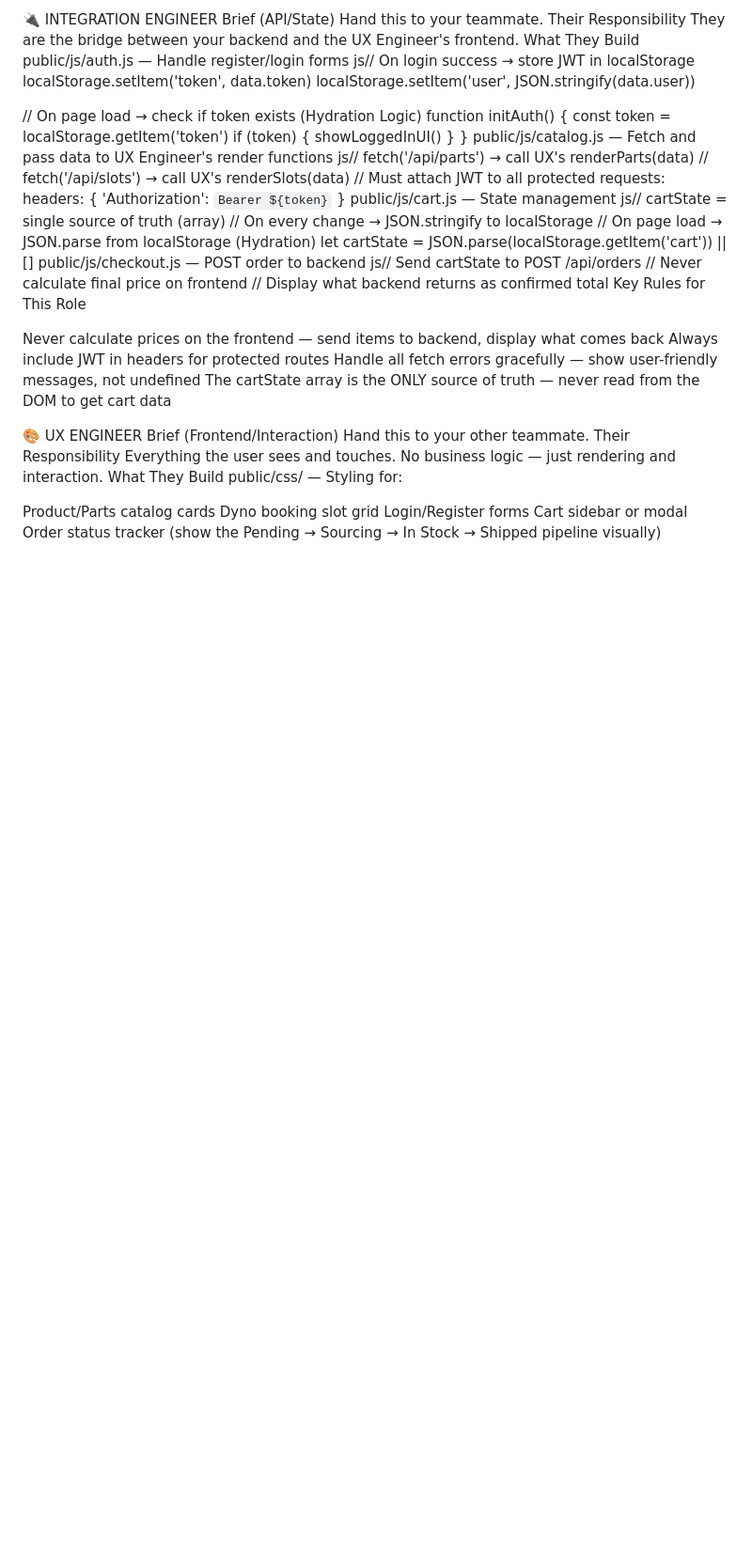
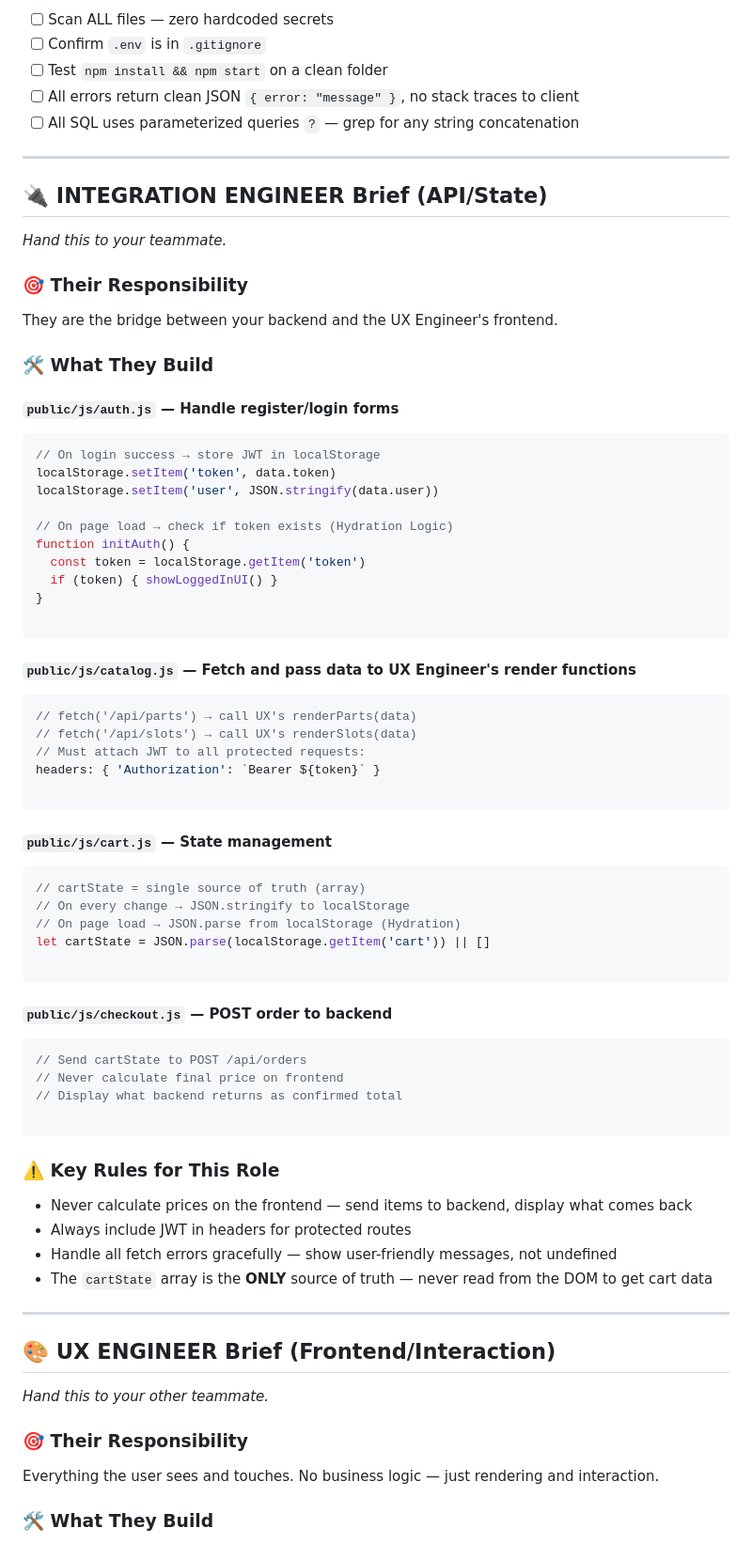
Before and after one commit to WindsurfHUB/M-Spec-By-WPF, a Markdown page: Document/Project_Breif.md, the part around one of its changes. Shown at 94% size. Drawn GitHub-style; blank space fills up the shorter version.

Commit message:
feat: config Project_Breif.md content

````diff
--- a/Document/Project_Breif.md
+++ b/Document/Project_Breif.md
@@ -154,11 +196,26 @@ Phase 6 — Go-Live Audit (Final 2 Days)
 
-🔌 INTEGRATION ENGINEER Brief (API/State)
-Hand this to your teammate.
-Their Responsibility
+* [ ] Scan ALL files — zero hardcoded secrets
+* [ ] Confirm `.env` is in `.gitignore`
+* [ ] Test `npm install && npm start` on a clean folder
+* [ ] All errors return clean JSON `{ error: "message" }`, no stack traces to client
+* [ ] All SQL uses parameterized queries `?` — grep for any string concatenation
+
+---
+
+## 🔌 INTEGRATION ENGINEER Brief (API/State)
+
+*Hand this to your teammate.*
+
+### 🎯 Their Responsibility
+
 They are the bridge between your backend and the UX Engineer's frontend.
-What They Build
-public/js/auth.js — Handle register/login forms
-js// On login success → store JWT in localStorage
+
+### 🛠️ What They Build
+
+#### `public/js/auth.js` — Handle register/login forms
+
+```javascript
+// On login success → store JWT in localStorage
 localStorage.setItem('token', data.token)
 localStorage.setItem('user', JSON.stringify(data.user))
 
@@ -167,38 +224,54 @@ function initAuth() {
   const token = localStorage.getItem('token')
   if (token) { showLoggedInUI() }
 }
-public/js/catalog.js — Fetch and pass data to UX Engineer's render functions
-js// fetch('/api/parts') → call UX's renderParts(data)
+
+```
+
+#### `public/js/catalog.js` — Fetch and pass data to UX Engineer's render functions
+
+```javascript
+// fetch('/api/parts') → call UX's renderParts(data)
 // fetch('/api/slots') → call UX's renderSlots(data)
 // Must attach JWT to all protected requests:
 headers: { 'Authorization': `Bearer ${token}` }
-public/js/cart.js — State management
-js// cartState = single source of truth (array)
+
+```
+
+#### `public/js/cart.js` — State management
+
+```javascript
+// cartState = single source of truth (array)
 // On every change → JSON.stringify to localStorage
 // On page load → JSON.parse from localStorage (Hydration)
 let cartState = JSON.parse(localStorage.getItem('cart')) || []
-public/js/checkout.js — POST order to backend
-js// Send cartState to POST /api/orders
+
+```
+
+#### `public/js/checkout.js` — POST order to backend
+
+```javascript
+// Send cartState to POST /api/orders
 // Never calculate final price on frontend
 // Display what backend returns as confirmed total
-Key Rules for This Role
 
-Never calculate prices on the frontend — send items to backend, display what comes back
-Always include JWT in headers for protected routes
-Handle all fetch errors gracefully — show user-friendly messages, not undefined
-The cartState array is the ONLY source of truth — never read from the DOM to get cart data
+```
 
+### ⚠️ Key Rules for This Role
 
-🎨 UX ENGINEER Brief (Frontend/Interaction)
-Hand this to your other teammate.
-Their Responsibility
+* Never calculate prices on the frontend — send items to backend, display what comes back
+* Always include JWT in headers for protected routes
+* Handle all fetch errors gracefully — show user-friendly messages, not undefined
+* The `cartState` array is the **ONLY** source of truth — never read from the DOM to get cart data
+
+---
+
+## 🎨 UX ENGINEER Brief (Frontend/Interaction)
+
+*Hand this to your other teammate.*
+
+### 🎯 Their Responsibility
+
 Everything the user sees and touches. No business logic — just rendering and interaction.
-What They Build
-public/css/ — Styling for:
 
-Product/Parts catalog cards
-Dyno booking slot grid
-Login/Register forms
-Cart sidebar or modal
-Order status tracker (show the Pending → Sourcing → In Stock → Shipped pipeline visually)
+### 🛠️ What They Build
 
````
Also changed, not shown: other parts of Document/Project_Breif.md (+132 -56 lines).
